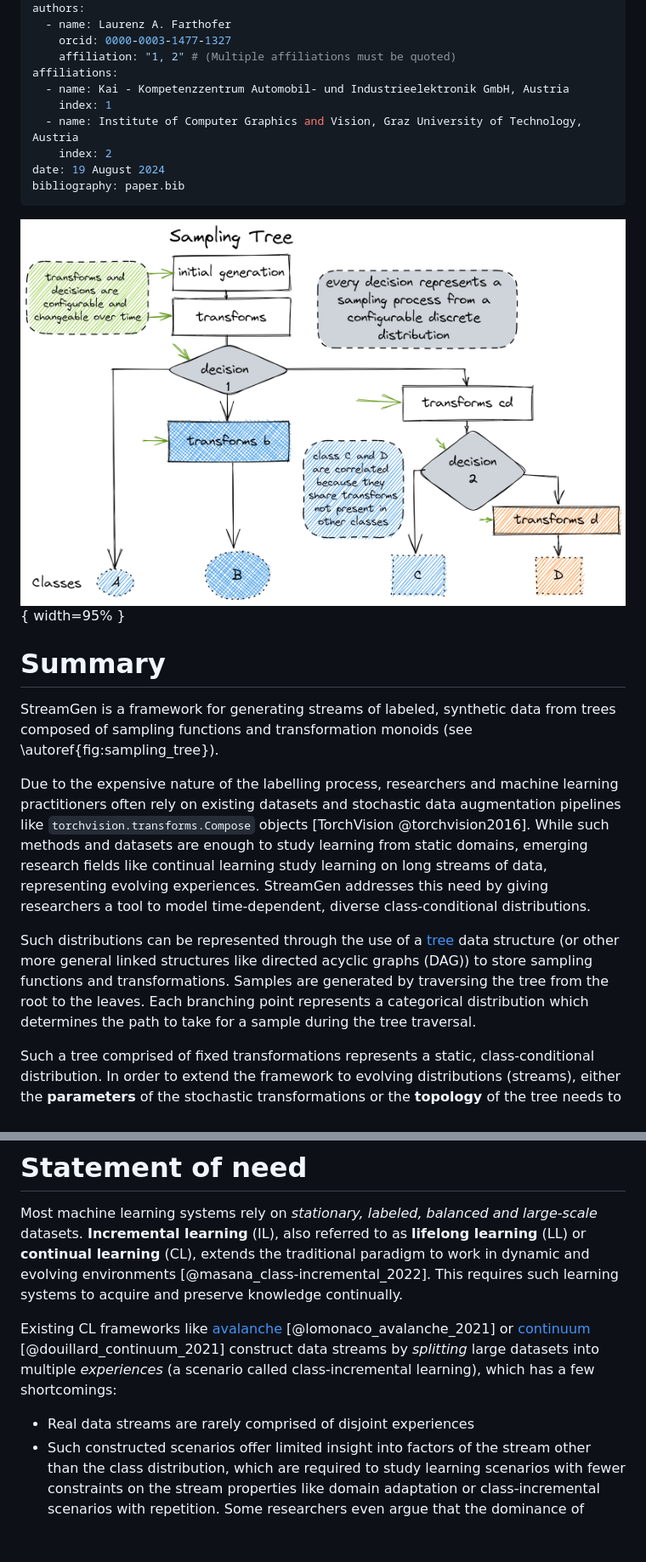
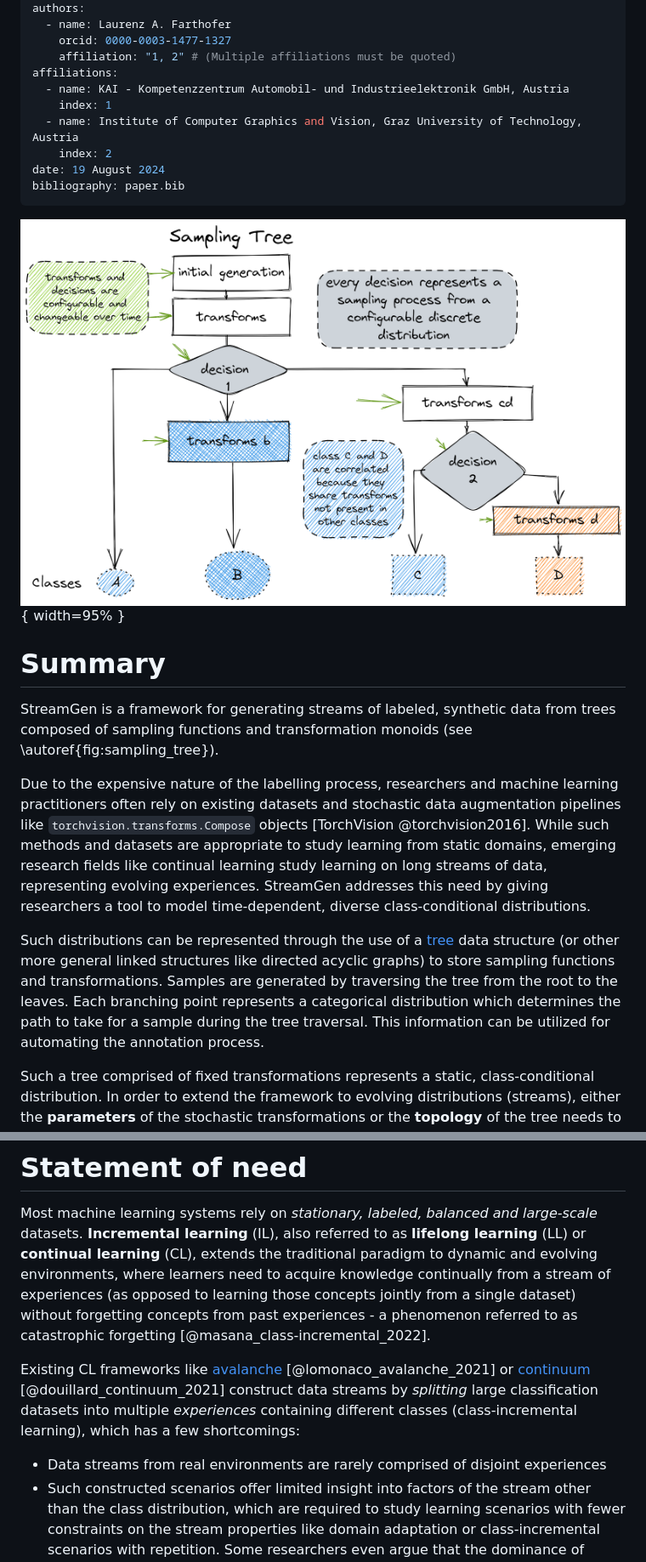
Before and after one commit to Infineon/StreamGen, a Markdown page: docs/paper.md, 2 parts joined by grey strips. Shown at 85% size. GitHub-like rendering; blank space fills up the shorter version.

Commit message:
iterated on the paper

```diff
--- a/docs/paper.md
+++ b/docs/paper.md
@@ -12,7 +12,7 @@ authors:
     orcid: 0000-0003-1477-1327
     affiliation: "1, 2" # (Multiple affiliations must be quoted)
 affiliations:
-  - name: Kai - Kompetenzzentrum Automobil- und Industrieelektronik GmbH, Austria
+  - name: KAI - Kompetenzzentrum Automobil- und Industrieelektronik GmbH, Austria
     index: 1
   - name: Institute of Computer Graphics and Vision, Graz University of Technology, Austria
     index: 2
@@ -20,15 +20,15 @@ date: 19 August 2024
 bibliography: paper.bib
 ---
 
-![A tree of sampling functions and transformations as a new data structure and framework for synthetic data generation. Samples are generated by traversing the tree from the root to the leaves. Each path through the tree represents its own class-conditional distribution. The branching points represent categorical distributions which determine the path to take for a sample during the tree traversal. By changing the parameters of the transformations over time, such trees can represent evolving distribution suitable to generate data streams (see \autoref{fig:parameter_schedule}).\label{fig:sampling_tree}](images/sampling_tree.png){ width=95% }
+![A tree of sampling functions and transformations as a new data structure and framework for synthetic data generation. Samples are generated by traversing the tree from the root to the leaves. Each path through the tree represents its own class-conditional distribution. The branching points represent categorical distributions which determine the path to take for a sample during the tree traversal. By changing the parameters of the transformations over time, such trees can represent evolving distributions suitable to generate data streams (see \autoref{fig:parameter_schedule}).\label{fig:sampling_tree}](images/sampling_tree.png){ width=95% }
 
 # Summary
 
 StreamGen is a framework for generating streams of labeled, synthetic data from trees composed of sampling functions and transformation monoids (see \autoref{fig:sampling_tree}).
 
-Due to the expensive nature of the labelling process, researchers and machine learning practitioners often rely on existing datasets and stochastic data augmentation pipelines like `torchvision.transforms.Compose` objects [TorchVision @torchvision2016]. While such methods and datasets are enough to study learning from static domains, emerging research fields like continual learning study learning on long streams of data, representing evolving experiences. StreamGen addresses this need by giving researchers a tool to model time-dependent, diverse class-conditional distributions.
+Due to the expensive nature of the labelling process, researchers and machine learning practitioners often rely on existing datasets and stochastic data augmentation pipelines like `torchvision.transforms.Compose` objects [TorchVision @torchvision2016]. While such methods and datasets are appropriate to study learning from static domains, emerging research fields like continual learning study learning on long streams of data, representing evolving experiences. StreamGen addresses this need by giving researchers a tool to model time-dependent, diverse class-conditional distributions.
 
-Such distributions can be represented through the use of a [tree](https://en.wikipedia.org/wiki/Tree_(data_structure)) data structure (or other more general linked structures like directed acyclic graphs (DAG)) to store sampling functions and transformations. Samples are generated by traversing the tree from the root to the leaves. Each branching point represents a categorical distribution which determines the path to take for a sample during the tree traversal.
+Such distributions can be represented through the use of a [tree](https://en.wikipedia.org/wiki/Tree_(data_structure)) data structure (or other more general linked structures like directed acyclic graphs) to store sampling functions and transformations. Samples are generated by traversing the tree from the root to the leaves. Each branching point represents a categorical distribution which determines the path to take for a sample during the tree traversal. This information can be utilized for automating the annotation process.
 
 Such a tree comprised of fixed transformations represents a static, class-conditional distribution. In order to extend the framework to evolving distributions (streams), either the **parameters** of the stochastic transformations or the **topology** of the tree needs to be changed over time (see \autoref{fig:parameter_schedule}). Due to the complexity of designing and reasoning about evolving topologies, the first release of StreamGen (version 1.0) focuses on static tree topologies and only schedules the parameters of the transformations and the probabilities of the branching points.
 
@@ -54,12 +54,11 @@ The documentation also contains different stream generation examples:
 # Statement of need
 
 Most machine learning systems rely on *stationary, labeled, balanced and large-scale* datasets.
-**Incremental learning** (IL), also referred to as **lifelong learning** (LL) or **continual learning** (CL), extends the traditional paradigm to work in dynamic and evolving environments [@masana_class-incremental_2022].
-This requires such learning systems to acquire and preserve knowledge continually.
+**Incremental learning** (IL), also referred to as **lifelong learning** (LL) or **continual learning** (CL), extends the traditional paradigm to dynamic and evolving environments, where learners need to acquire knowledge continually from a stream of experiences (as opposed to learning those concepts jointly from a single dataset) without forgetting concepts from past experiences - a phenomenon referred to as catastrophic forgetting [@masana_class-incremental_2022].
 
-Existing CL frameworks like [avalanche](https://github.com/ContinualAI/avalanche) [@lomonaco_avalanche_2021] or [continuum](https://github.com/Continvvm/continuum) [@douillard_continuum_2021] construct data streams by *splitting* large datasets into multiple *experiences* (a scenario called class-incremental learning), which has a few shortcomings:
+Existing CL frameworks like [avalanche](https://github.com/ContinualAI/avalanche) [@lomonaco_avalanche_2021] or [continuum](https://github.com/Continvvm/continuum) [@douillard_continuum_2021] construct data streams by *splitting* large classification datasets into multiple *experiences* containing different classes (class-incremental learning), which has a few shortcomings:
 
-- Real data streams are rarely comprised of disjoint experiences
+- Data streams from real environments are rarely comprised of disjoint experiences
 - Such constructed scenarios offer limited insight into factors of the stream other than the class distribution, which are required to study learning scenarios with fewer constraints on the stream properties like domain adaptation or class-incremental scenarios with repetition. Some researchers even argue that the dominance of class-incremental scenarios has lead to the proposal of several rather complex methods, that completely fail in more realistic, unconstrained scenarios with repetition [@cossu_is_2021]
 - The evaluation of continual learners on such scenarios is not trivial as evident by the wealth of proposals [@van_de_ven_continual_2024]
 
```
Also changed, not shown: other parts of docs/paper.md (+3 -4 lines).
